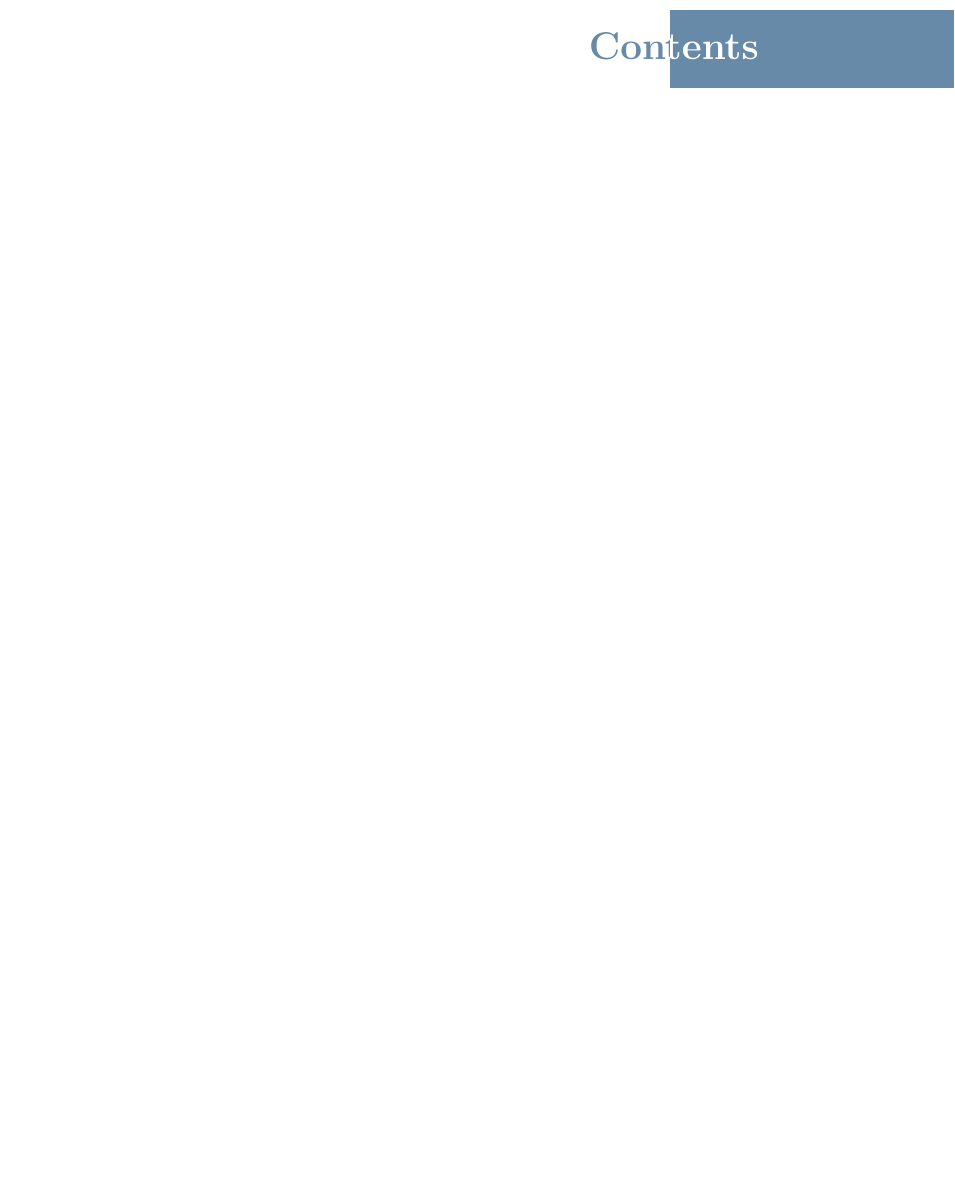
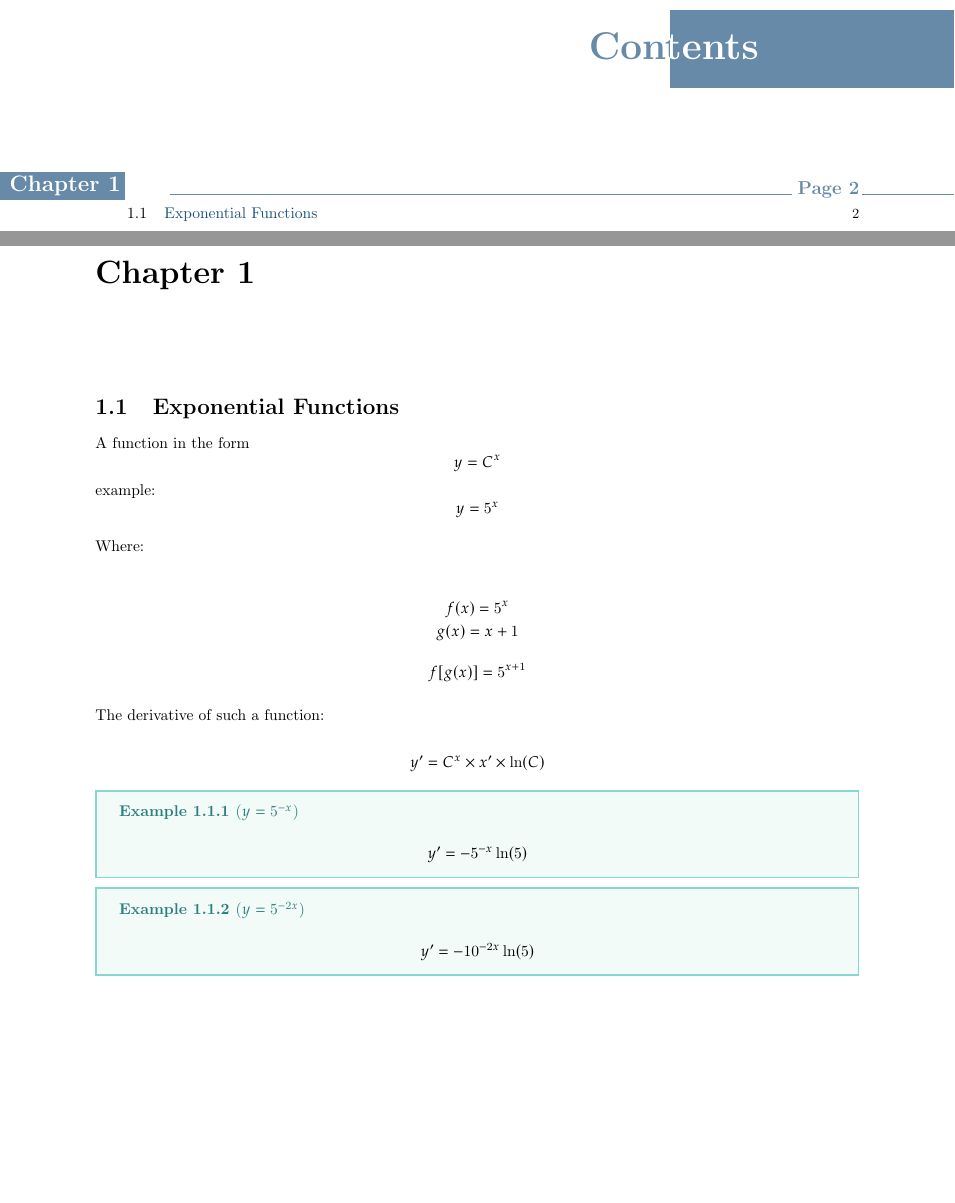
Before and after one commit to madstone0-0/Notes, a LaTeX thesis (_Raws/Calc/Exponential Functions and Derivatives.tex): part of page 2 of 2 before the commit and two parts of pages 2 and 3 of 3 after it, the two joined at a grey line, cut so that both start at the same text, the shorter picture padded with empty space. Compiled offline with pdfLaTeX.

Commit message:
(calc1): Added notes on Exponential Functions and Derivatives

```diff
--- a/_Raws/Calc/Exponential Functions and Derivatives.tex
+++ b/_Raws/Calc/Exponential Functions and Derivatives.tex
@@ -5,7 +5,7 @@
 
 \title{\Huge{Exponential Functions and Derivatives}}
 \author{\huge{Madiba Hudson-Quansah}}
-\date{}
+\date{April 2023}
 \usepackage{parskip}
 
 \begin{document}
@@ -15,7 +15,42 @@
 \tableofcontents
 \pagebreak
 
+\chapter{}
+\section{Exponential Functions}
 
+A function in the form
+\[
+	y = C^{x}
+\]
+example:
+\[
+	y = 5^{x}
+\]
 
+Where:
+
+\begin{gather*}
+	f(x) = 5^{x} \\
+	g(x) = x+1\\[10pt]
+	f[g(x)] = 5^{x+1}
+\end{gather*}
+
+The derivative of such a function:
+
+\[
+	y^{\prime} = C^{x}  \times x^{\prime}  \times  \ln(C)
+\]
+
+\ex{$y = 5^{-x}$}{
+\[
+	y^{\prime} = -5^{-x} \ln(5)
+\]
+}
+
+\ex{$y = 5^{-2x}$}{
+\[
+	y^{\prime} = -10^{-2x} \ln(5)
+\]
+}
 
 \end{document}
```
Also changed, not shown: _Raws/Calc/Trigonometry and Derivatives.tex (+40 -0 lines), _Raws/Calc/Implicit Differentiation.tex (line endings or trailing spaces), _Raws/Calc/Interpreting Derivatives.tex (line endings or trailing spaces), _Raws/Calc/Limits and Continuity.tex (line endings or trailing spaces), _Raws/Calc/Limits and Derivatives.tex (line endings or trailing spaces), _Raws/Calc/Limits.tex (line endings or trailing spaces), _Raws/Calc/Optimization.tex (line endings or trailing spaces), _Raws/Calc/template.tex (line endings or trailing spaces), _Raws/Calc/template/letterfonts.tex (line endings or trailing spaces), _Raws/Calc/template/macros.tex (line endings or trailing spaces), _Raws/Calc/template/preamble.tex (line endings or trailing spaces), _Raws/CompSci/Information_Systems/Ch3.md (line endings or trailing spaces), _Raws/CompSci/Personal/Intro To Machine Learning/Kernelized Support Vector Machines.md (line endings or trailing spaces).
